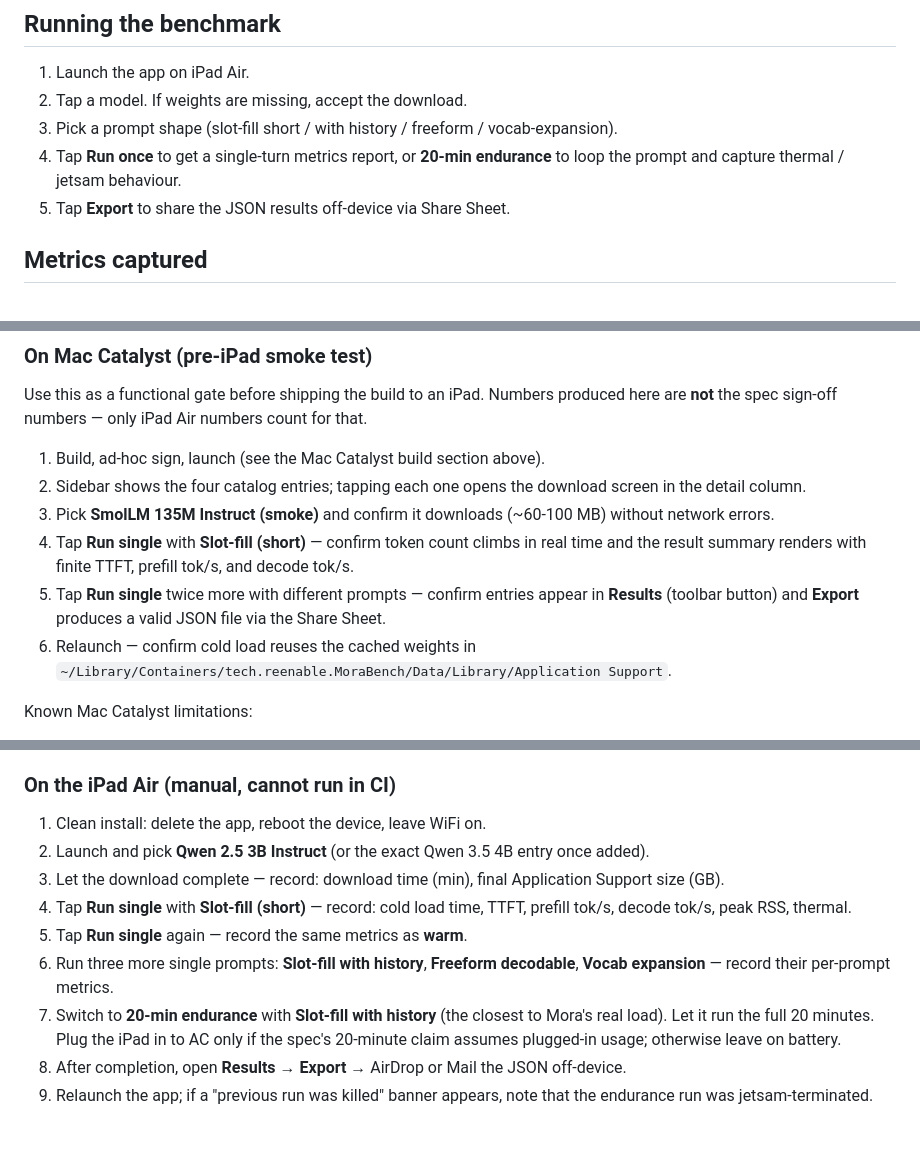
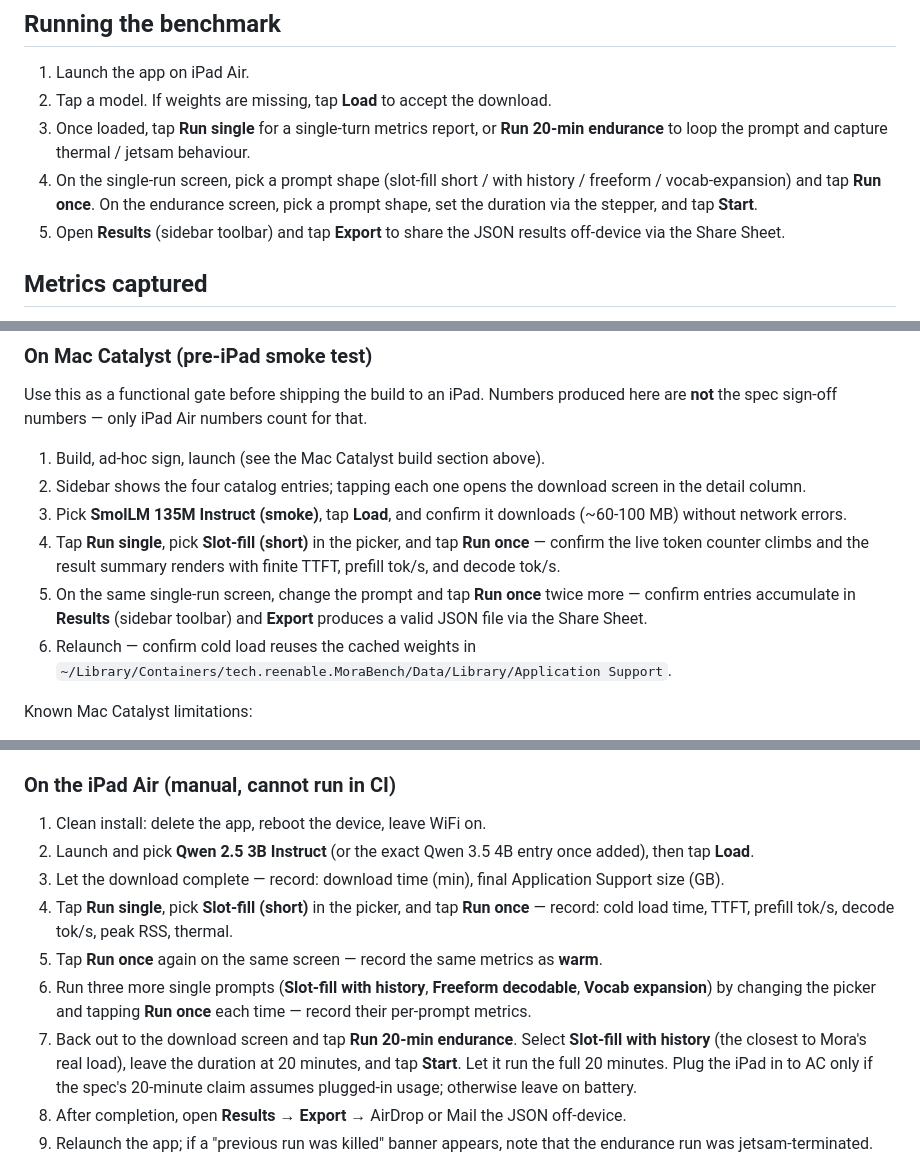
Before and after one commit to youtalk/mora, a Markdown page: bench/README.md, 3 parts joined by grey strips. Rendered like a GitHub page; blank space fills up the shorter version.

Commit message:
Address PR review: quote launch paths; align button labels with UI
- Launch snippet: capture the DerivedData path with
  `ls -td … | head -1` (bash + zsh safe) and quote "$APP" at every use
  so DerivedData paths with spaces don't break.
- Walkthroughs (iPad and Mac Catalyst checklists, plus "Running the
  benchmark"): use the actual in-app labels. The DownloadView links
  are "Run single" / "Run 20-min endurance"; the screens they open
  have buttons "Run once" / "Start". Prior text conflated the two.

Verified locally: `APP=$(ls -td … | head -1); test -d "$APP"` resolves
the expected MoraBench.app under DerivedData.

Co-Authored-By: Claude <noreply@anthropic.com>

```diff
--- a/bench/README.md
+++ b/bench/README.md
@@ -89,13 +94,17 @@ or "Offload App".
 ## Running the benchmark
 
 1. Launch the app on iPad Air.
-2. Tap a model. If weights are missing, accept the download.
-3. Pick a prompt shape (slot-fill short / with history / freeform /
-   vocab-expansion).
-4. Tap **Run once** to get a single-turn metrics report, or
-   **20-min endurance** to loop the prompt and capture thermal /
+2. Tap a model. If weights are missing, tap **Load** to accept the
+   download.
+3. Once loaded, tap **Run single** for a single-turn metrics report,
+   or **Run 20-min endurance** to loop the prompt and capture thermal /
    jetsam behaviour.
-5. Tap **Export** to share the JSON results off-device via Share Sheet.
+4. On the single-run screen, pick a prompt shape (slot-fill short /
+   with history / freeform / vocab-expansion) and tap **Run once**.
+   On the endurance screen, pick a prompt shape, set the duration via
+   the stepper, and tap **Start**.
+5. Open **Results** (sidebar toolbar) and tap **Export** to share the
+   JSON results off-device via the Share Sheet.
 
 ## Metrics captured
 
@@ -134,14 +143,16 @@ iPad Air numbers count for that.
 1. Build, ad-hoc sign, launch (see the Mac Catalyst build section above).
 2. Sidebar shows the four catalog entries; tapping each one opens
    the download screen in the detail column.
-3. Pick **SmolLM 135M Instruct (smoke)** and confirm it downloads
-   (~60-100 MB) without network errors.
-4. Tap **Run single** with **Slot-fill (short)** — confirm token
-   count climbs in real time and the result summary renders with
-   finite TTFT, prefill tok/s, and decode tok/s.
-5. Tap **Run single** twice more with different prompts — confirm
-   entries appear in **Results** (toolbar button) and **Export**
-   produces a valid JSON file via the Share Sheet.
+3. Pick **SmolLM 135M Instruct (smoke)**, tap **Load**, and confirm
+   it downloads (~60-100 MB) without network errors.
+4. Tap **Run single**, pick **Slot-fill (short)** in the picker, and
+   tap **Run once** — confirm the live token counter climbs and the
+   result summary renders with finite TTFT, prefill tok/s, and decode
+   tok/s.
+5. On the same single-run screen, change the prompt and tap **Run
+   once** twice more — confirm entries accumulate in **Results**
+   (sidebar toolbar) and **Export** produces a valid JSON file via
+   the Share Sheet.
 6. Relaunch — confirm cold load reuses the cached weights in
    `~/Library/Containers/tech.reenable.MoraBench/Data/Library/Application Support`.
 
@@ -162,19 +173,24 @@ Known Mac Catalyst limitations:
 
 1. Clean install: delete the app, reboot the device, leave WiFi on.
 2. Launch and pick **Qwen 2.5 3B Instruct** (or the exact Qwen 3.5 4B
-   entry once added).
+   entry once added), then tap **Load**.
 3. Let the download complete — record: download time (min), final
    Application Support size (GB).
-4. Tap **Run single** with **Slot-fill (short)** — record: cold load
-   time, TTFT, prefill tok/s, decode tok/s, peak RSS, thermal.
-5. Tap **Run single** again — record the same metrics as **warm**.
-6. Run three more single prompts: **Slot-fill with history**,
-   **Freeform decodable**, **Vocab expansion** — record their
+4. Tap **Run single**, pick **Slot-fill (short)** in the picker, and
+   tap **Run once** — record: cold load time, TTFT, prefill tok/s,
+   decode tok/s, peak RSS, thermal.
+5. Tap **Run once** again on the same screen — record the same
+   metrics as **warm**.
+6. Run three more single prompts (**Slot-fill with history**,
+   **Freeform decodable**, **Vocab expansion**) by changing the
+   picker and tapping **Run once** each time — record their
    per-prompt metrics.
-7. Switch to **20-min endurance** with **Slot-fill with history**
-   (the closest to Mora's real load). Let it run the full 20 minutes.
-   Plug the iPad in to AC only if the spec's 20-minute claim assumes
-   plugged-in usage; otherwise leave on battery.
+7. Back out to the download screen and tap **Run 20-min endurance**.
+   Select **Slot-fill with history** (the closest to Mora's real
+   load), leave the duration at 20 minutes, and tap **Start**. Let
+   it run the full 20 minutes. Plug the iPad in to AC only if the
+   spec's 20-minute claim assumes plugged-in usage; otherwise leave
+   on battery.
 8. After completion, open **Results** → **Export** → AirDrop or Mail
    the JSON off-device.
 9. Relaunch the app; if a "previous run was killed" banner appears,
```
Also changed, not shown: other parts of bench/README.md (+8 -3 lines).
